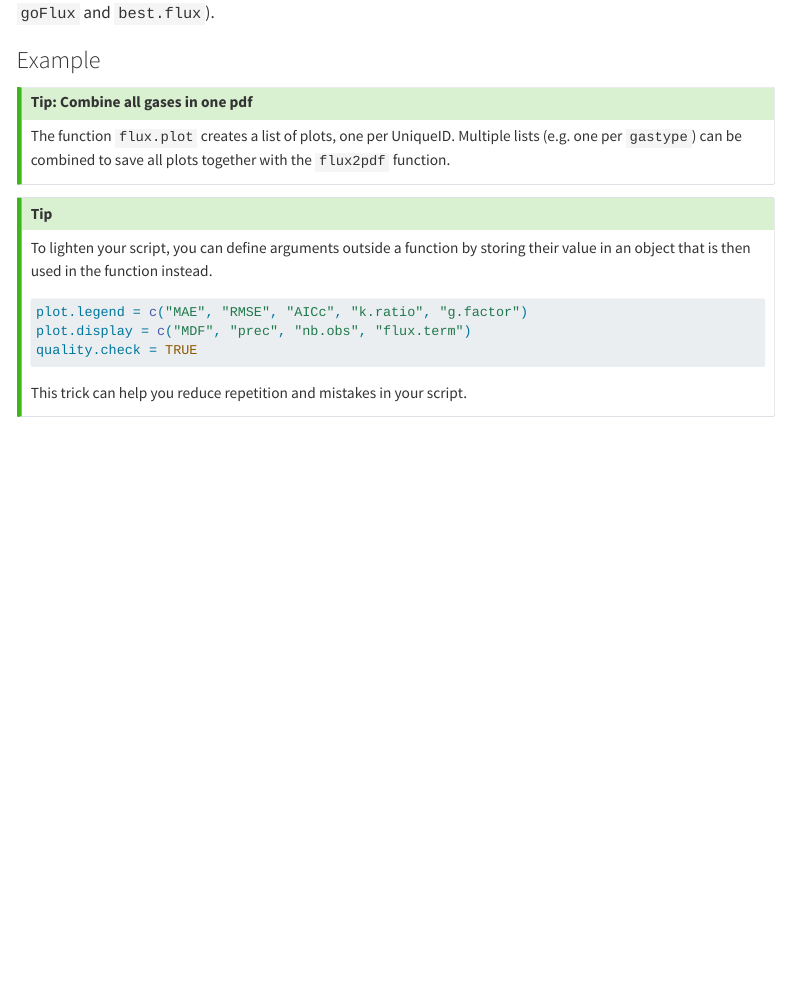
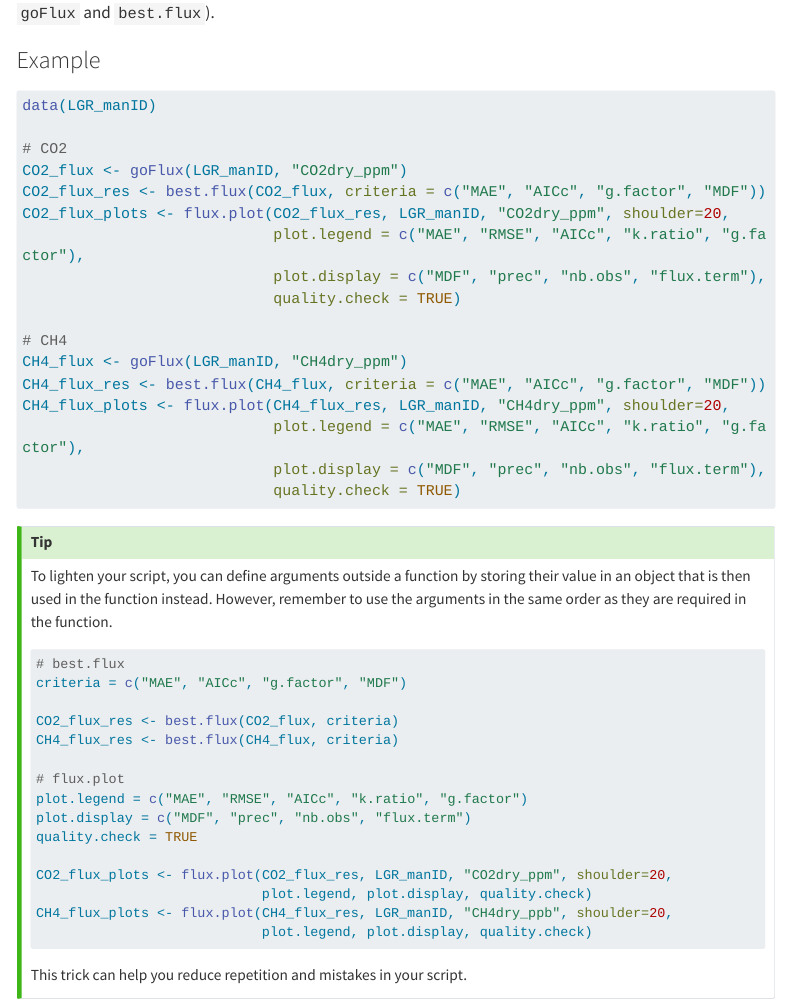
Before and after one commit to Qepanna/goFlux-webpage, a Quarto document (flux2pdf.qmd): the page in a window 1100 px wide, from 2630 px down. Rendered offline with R 4.5, knitr and Pandoc in place of Quarto, with nearby package versions; menus at the side of the page are left out; long lines of code are wrapped.

Commit message:
improve examples for clarity

````diff
--- a/flux2pdf.qmd
+++ b/flux2pdf.qmd
@@ -78,20 +78,48 @@ The function returns a list of plots, one per `UniqueID`, drawn from flux result
 
 ### Example
 
-::: callout-tip
-#### Tip: Combine all gases in one pdf
+```{r}
+#| eval: false
+data(LGR_manID)
 
-The function `flux.plot` creates a list of plots, one per UniqueID. Multiple lists (e.g. one per `gastype`) can be combined to save all plots together with the `flux2pdf` function.
-:::
+# CO2
+CO2_flux <- goFlux(LGR_manID, "CO2dry_ppm")
+CO2_flux_res <- best.flux(CO2_flux, criteria = c("MAE", "AICc", "g.factor", "MDF"))
+CO2_flux_plots <- flux.plot(CO2_flux_res, LGR_manID, "CO2dry_ppm", shoulder=20,
+                            plot.legend = c("MAE", "RMSE", "AICc", "k.ratio", "g.factor"),
+                            plot.display = c("MDF", "prec", "nb.obs", "flux.term"),
+                            quality.check = TRUE)
+
+# CH4
+CH4_flux <- goFlux(LGR_manID, "CH4dry_ppm")
+CH4_flux_res <- best.flux(CH4_flux, criteria = c("MAE", "AICc", "g.factor", "MDF"))
+CH4_flux_plots <- flux.plot(CH4_flux_res, LGR_manID, "CH4dry_ppm", shoulder=20,
+                            plot.legend = c("MAE", "RMSE", "AICc", "k.ratio", "g.factor"),
+                            plot.display = c("MDF", "prec", "nb.obs", "flux.term"),
+                            quality.check = TRUE)
+```
 
 ::: callout-tip
-To lighten your script, you can define arguments outside a function by storing their value in an object that is then used in the function instead.
+To lighten your script, you can define arguments outside a function by storing their value in an object that is then used in the function instead. However, remember to use the arguments in the same order as they are required in the function.
 
 ```{r}
 #| eval: false
+
+# best.flux
+criteria = c("MAE", "AICc", "g.factor", "MDF")
+
+CO2_flux_res <- best.flux(CO2_flux, criteria)
+CH4_flux_res <- best.flux(CH4_flux, criteria)
+
+# flux.plot
 plot.legend = c("MAE", "RMSE", "AICc", "k.ratio", "g.factor")
 plot.display = c("MDF", "prec", "nb.obs", "flux.term")
 quality.check = TRUE
+
+CO2_flux_plots <- flux.plot(CO2_flux_res, LGR_manID, "CO2dry_ppm", shoulder=20,
+                            plot.legend, plot.display, quality.check)
+CH4_flux_plots <- flux.plot(CH4_flux_res, LGR_manID, "CH4dry_ppb", shoulder=20,
+                            plot.legend, plot.display, quality.check)
 ```
 
 This trick can help you reduce repetition and mistakes in your script.
````
Also changed, not shown: goFlux.qmd (+3 -2 lines), manualID.qmd (+50 -26 lines), flux2pdf.qmd (11 more changed lines).
